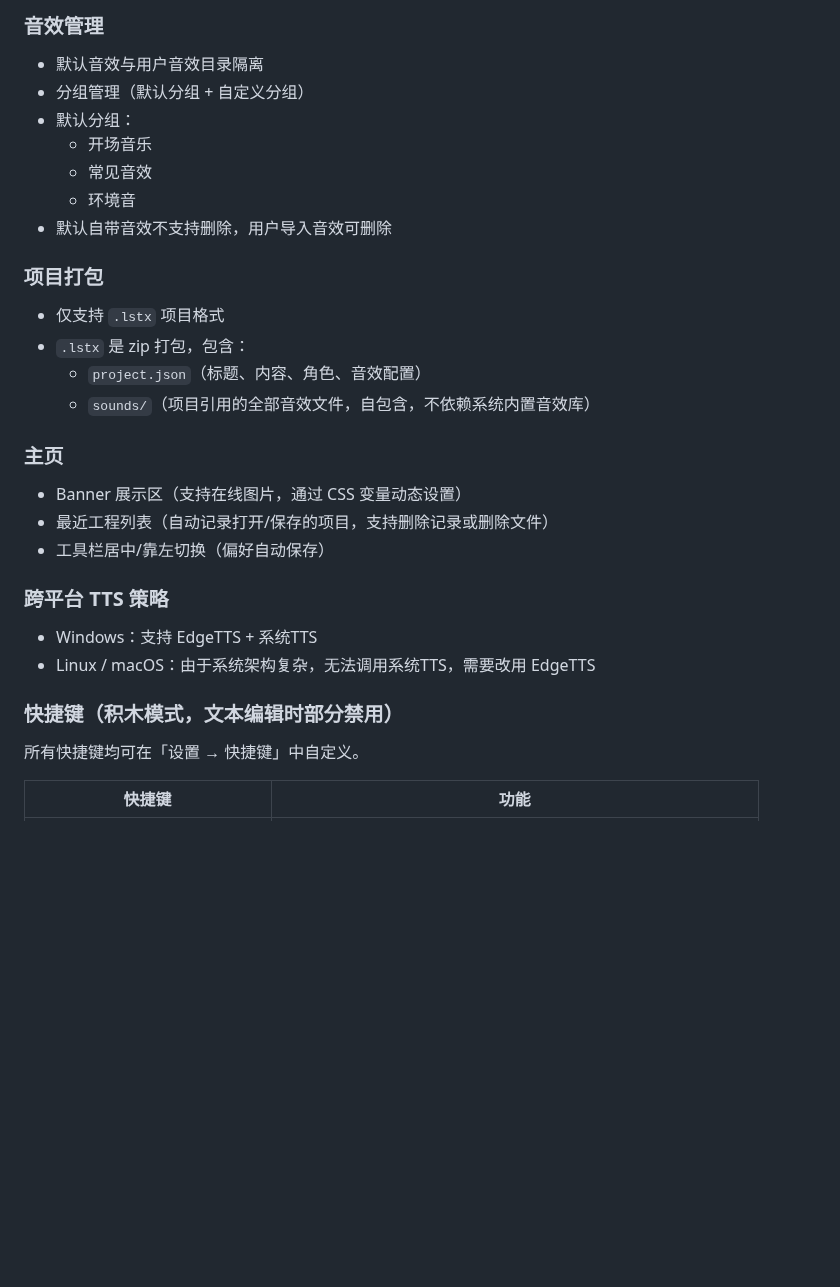
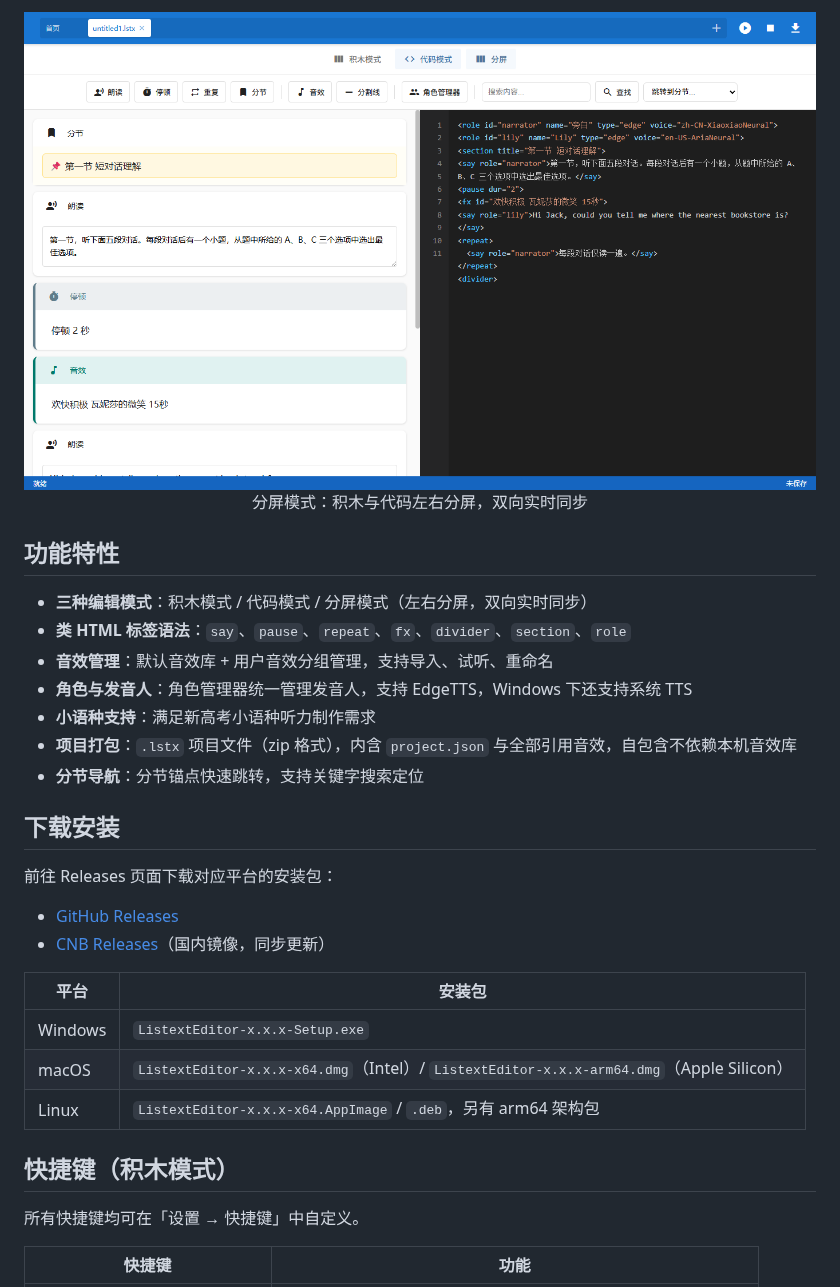
Before and after one commit to XiaoYangTech/ListextEditor, a Markdown page: README.md, the part around one of its changes. Drawn GitHub-style; pictures changed too: docs/screenshots/split-mode.png (added); blank space fills up the shorter version.

```diff
--- a/README.md
+++ b/README.md
@@ -31,29 +34,33 @@
 
-### 音效管理
-- 默认音效与用户音效目录隔离
-- 分组管理（默认分组 + 自定义分组）
-- 默认分组：
-  - 开场音乐
-  - 常见音效
-  - 环境音
-- 默认自带音效不支持删除，用户导入音效可删除
+<p align="center">
+  <img src="docs/screenshots/split-mode.png" alt="分屏模式"><br>
+  分屏模式：积木与代码左右分屏，双向实时同步
+</p>
 
-### 项目打包
-- 仅支持 `.lstx` 项目格式
-- `.lstx` 是 zip 打包，包含：
-  - `project.json`（标题、内容、角色、音效配置）
-  - `sounds/`（项目引用的全部音效文件，自包含，不依赖系统内置音效库）
+## 功能特性
 
-### 主页
-- Banner 展示区（支持在线图片，通过 CSS 变量动态设置）
-- 最近工程列表（自动记录打开/保存的项目，支持删除记录或删除文件）
-- 工具栏居中/靠左切换（偏好自动保存）
+- **三种编辑模式**：积木模式 / 代码模式 / 分屏模式（左右分屏，双向实时同步）
+- **类 HTML 标签语法**：`say`、`pause`、`repeat`、`fx`、`divider`、`section`、`role`
+- **音效管理**：默认音效库 + 用户音效分组管理，支持导入、试听、重命名
+- **角色与发音人**：角色管理器统一管理发音人，支持 EdgeTTS，Windows 下还支持系统 TTS
+- **小语种支持**：满足新高考小语种听力制作需求
+- **项目打包**：`.lstx` 项目文件（zip 格式），内含 `project.json` 与全部引用音效，自包含不依赖本机音效库
+- **分节导航**：分节锚点快速跳转，支持关键字搜索定位
 
-### 跨平台 TTS 策略
-- Windows：支持 EdgeTTS + 系统TTS
-- Linux / macOS：由于系统架构复杂，无法调用系统TTS，需要改用 EdgeTTS
+## 下载安装
 
-### 快捷键（积木模式，文本编辑时部分禁用）
+前往 Releases 页面下载对应平台的安装包：
+
+- [GitHub Releases](https://github.com/XiaoYangTech/ListextEditor/releases)
+- [CNB Releases](https://cnb.cool/InspireWorks/ListextEditor/-/releases)（国内镜像，同步更新）
+
+| 平台 | 安装包 |
+|------|--------|
+| Windows | `ListextEditor-x.x.x-Setup.exe` |
+| macOS | `ListextEditor-x.x.x-x64.dmg`（Intel）/ `ListextEditor-x.x.x-arm64.dmg`（Apple Silicon） |
+| Linux | `ListextEditor-x.x.x-x64.AppImage` / `.deb`，另有 arm64 架构包 |
+
+## 快捷键（积木模式）
 
 所有快捷键均可在「设置 → 快捷键」中自定义。
 
```
Also changed, not shown: other parts of README.md (+40 -129 lines), docs/screenshots/block-mode.png (added), docs/screenshots/code-mode.png (added), 1 other file.
